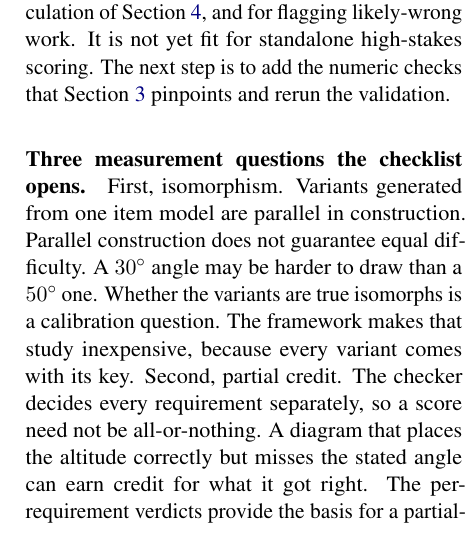
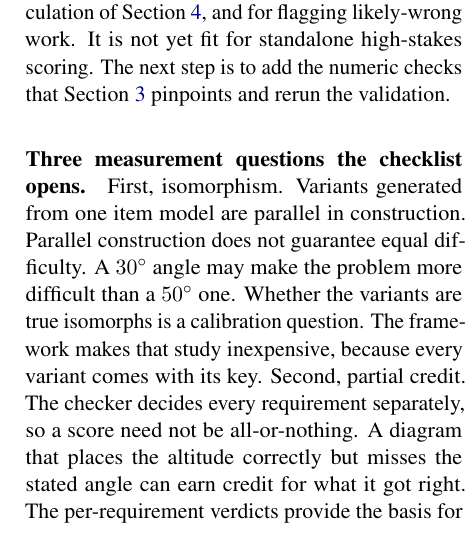
Before and after one commit to RenaissancePhilanthropy/geometry-diagram-generator, a LaTeX paper (paper-ncme/main.tex, which reads paper-ncme/sections/05_measurement.tex): part of one column of page 6 of 7, cut so that both start at the same text. Compiled offline with pdfLaTeX.

Commit message:
NCME paper: isomorphism example is about problem difficulty, not drawing difficulty (Mei)
Co-Authored-By: Claude Fable 5.1 <noreply@anthropic.com>
Claude-Session: https://claude.ai/code/session_016LAZ5UGFEoRFZ3Et3c8r13

```diff
--- a/paper-ncme/sections/05_measurement.tex
+++ b/paper-ncme/sections/05_measurement.tex
@@ -49,7 +49,7 @@ Fixing every parameter but one and sweeping that parameter, for example an angle
 The diagram a language model produces is a constructed response, and the same description that built the item scores it. Scoring a student's drawing would first require a format the engine can read, which we have not built. Here a measurement audience should consider two claims separately. The \emph{generation} claim rests on firmer ground. The key is computed with the item rather than written separately, so question and key are far less likely to drift apart. The key is also a short, readable list of exactly what must be true (\cref{tab:predicates}), open to inspection rather than embedded in a holistic rubric. The \emph{scoring} claim must be established empirically, and our validity study (\cref{sec:scoring}) shows that it is not yet established. The automatic score agrees with human graders only moderately and errs in a single direction. For now it is an optimistic estimate. That is usable for benchmarking, with the sensitivity calculation of \cref{sec:benchmark}, and for flagging likely-wrong work. It is not yet fit for standalone high-stakes scoring. The next step is to add the numeric checks that \cref{sec:scoring} pinpoints and rerun the validation.
 
 \paragraph{Three measurement questions the checklist opens.}
-First, isomorphism. Variants generated from one item model are parallel in construction. Parallel construction does not guarantee equal difficulty. A $30^\circ$ angle may be harder to draw than a $50^\circ$ one. Whether the variants are true isomorphs is a calibration question. The framework makes that study inexpensive, because every variant comes with its key. Second, partial credit. The checker decides every requirement separately, so a score need not be all-or-nothing. A diagram that places the altitude correctly but misses the stated angle can earn credit for what it got right. The per-requirement verdicts provide the basis for a partial-credit rubric. The weights and score categories remain to be decided. Our graders also rated diagrams requirement by requirement. They agreed with the checker on 98\% of 864 individual ratings. The overall disagreement in \cref{sec:scoring} comes largely from requirements the checklist left out, not from the ones it contains. Third, the checklist as a Q-matrix. Each item's list of checks names the geometric requirements the item imposes, in a fixed vocabulary shared across items. That is an item-by-requirement table, which could inform the Q-matrix, the item-by-attribute table a cognitive diagnostic model needs. Mapping requirements to the skills a student uses still takes judgment and empirical validation, but the item model produces the requirement table rather than leaving it to be coded by hand afterward.
+First, isomorphism. Variants generated from one item model are parallel in construction. Parallel construction does not guarantee equal difficulty. A $30^\circ$ angle may make the problem more difficult than a $50^\circ$ one. Whether the variants are true isomorphs is a calibration question. The framework makes that study inexpensive, because every variant comes with its key. Second, partial credit. The checker decides every requirement separately, so a score need not be all-or-nothing. A diagram that places the altitude correctly but misses the stated angle can earn credit for what it got right. The per-requirement verdicts provide the basis for a partial-credit rubric. The weights and score categories remain to be decided. Our graders also rated diagrams requirement by requirement. They agreed with the checker on 98\% of 864 individual ratings. The overall disagreement in \cref{sec:scoring} comes largely from requirements the checklist left out, not from the ones it contains. Third, the checklist as a Q-matrix. Each item's list of checks names the geometric requirements the item imposes, in a fixed vocabulary shared across items. That is an item-by-requirement table, which could inform the Q-matrix, the item-by-attribute table a cognitive diagnostic model needs. Mapping requirements to the skills a student uses still takes judgment and empirical validation, but the item model produces the requirement table rather than leaving it to be coded by hand afterward.
 
 \paragraph{Scope.}
 The version described here covers plane geometry. The same machinery should extend to coordinate graphs and three-dimensional solids by adding new kinds of building block. We have not built those yet. Where a topic has no natural item model, an author can still write items and keys by hand and score them with the same checker. When a diagram is built from a structured description, that description says what must be checked, and a machine can check it. Whether the description is complete is a question for validation, and \cref{sec:scoring} shows why.
```
Also changed, not shown: paper-ncme/PAPER_DRAFT.md (+1 -1 lines).
